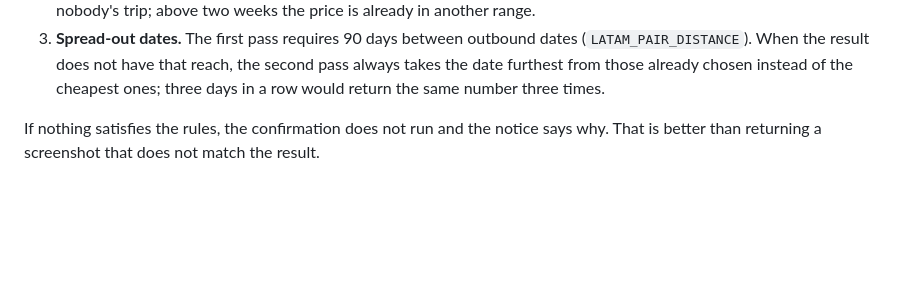
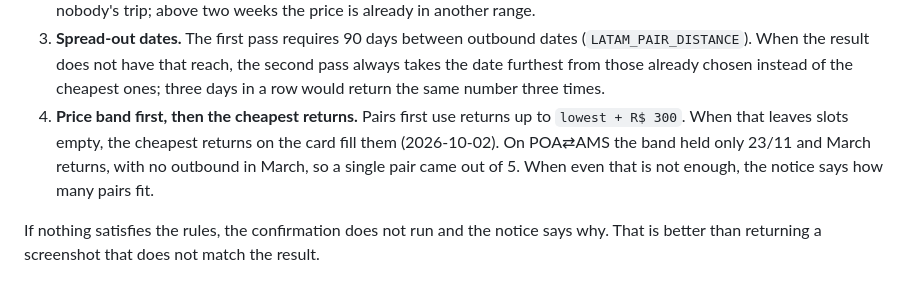
Before and after one commit to eduard0vieira/award-tool, a Markdown page: docs/recon/latam.md, the part around the change. Drawn GitHub-style; blank space fills up the shorter version.

Commit message:
docs: record how latam pairs fill beyond the price band

```diff
--- a/docs/recon/latam.md
+++ b/docs/recon/latam.md
@@ -164,6 +164,11 @@ points changes throughout the year. Hence the rules:
    (`LATAM_PAIR_DISTANCE`). When the result does not have that reach, the second
    pass always takes the date furthest from those already chosen instead of the
    cheapest ones; three days in a row would return the same number three times.
+4. **Price band first, then the cheapest returns.** Pairs first use returns up
+   to `lowest + R$ 300`. When that leaves slots empty, the cheapest returns on
+   the card fill them (2026-10-02). On POA⇄AMS the band held only 23/11 and
+   March returns, with no outbound in March, so a single pair came out of 5.
+   When even that is not enough, the notice says how many pairs fit.
 
 If nothing satisfies the rules, the confirmation does not run and the notice
 says why. That is better than returning a screenshot that does not match the
```
